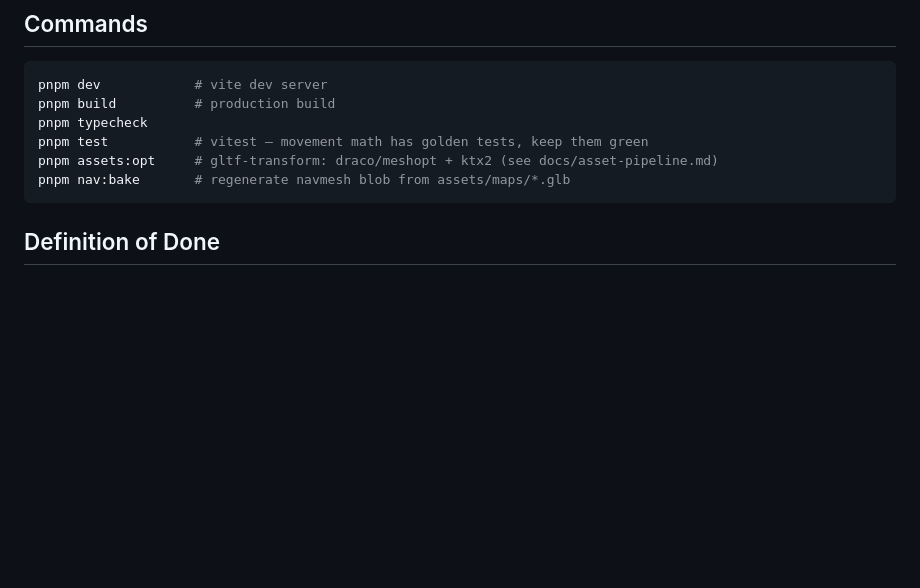
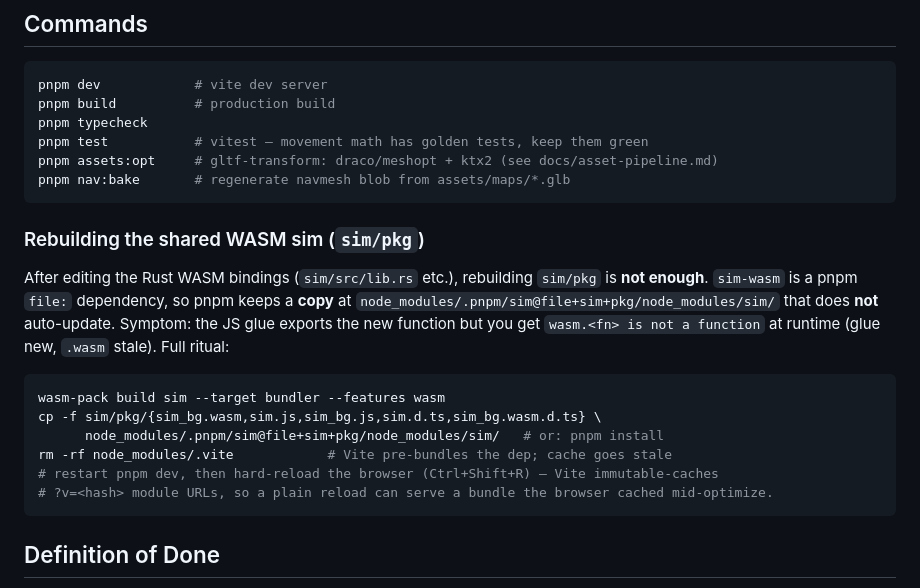
Before and after one commit to beanthemoonman/dougiesbigtrip, a Markdown page: AGENTS.md, the part around the change. Rendered like a GitHub page; blank space fills up the shorter version.

````diff
--- a/AGENTS.md
+++ b/AGENTS.md
@@ -92,6 +92,23 @@ pnpm typecheck
 pnpm test           # vitest — movement math has golden tests, keep them green
 pnpm assets:opt     # gltf-transform: draco/meshopt + ktx2 (see docs/asset-pipeline.md)
 pnpm nav:bake       # regenerate navmesh blob from assets/maps/*.glb
+```
+
+### Rebuilding the shared WASM sim (`sim/pkg`)
+
+After editing the Rust WASM bindings (`sim/src/lib.rs` etc.), rebuilding `sim/pkg` is **not
+enough**. `sim-wasm` is a pnpm `file:` dependency, so pnpm keeps a **copy** at
+`node_modules/.pnpm/sim@file+sim+pkg/node_modules/sim/` that does **not** auto-update. Symptom:
+the JS glue exports the new function but you get `wasm.<fn> is not a function` at runtime (glue
+new, `.wasm` stale). Full ritual:
+
+```bash
+wasm-pack build sim --target bundler --features wasm
+cp -f sim/pkg/{sim_bg.wasm,sim.js,sim_bg.js,sim.d.ts,sim_bg.wasm.d.ts} \
+      node_modules/.pnpm/sim@file+sim+pkg/node_modules/sim/   # or: pnpm install
+rm -rf node_modules/.vite            # Vite pre-bundles the dep; cache goes stale
+# restart pnpm dev, then hard-reload the browser (Ctrl+Shift+R) — Vite immutable-caches
+# ?v=<hash> module URLs, so a plain reload can serve a bundle the browser cached mid-optimize.
 ```
 
 ## Definition of Done
````
Also changed, not shown: CLAUDE.md (+17 -0 lines).
